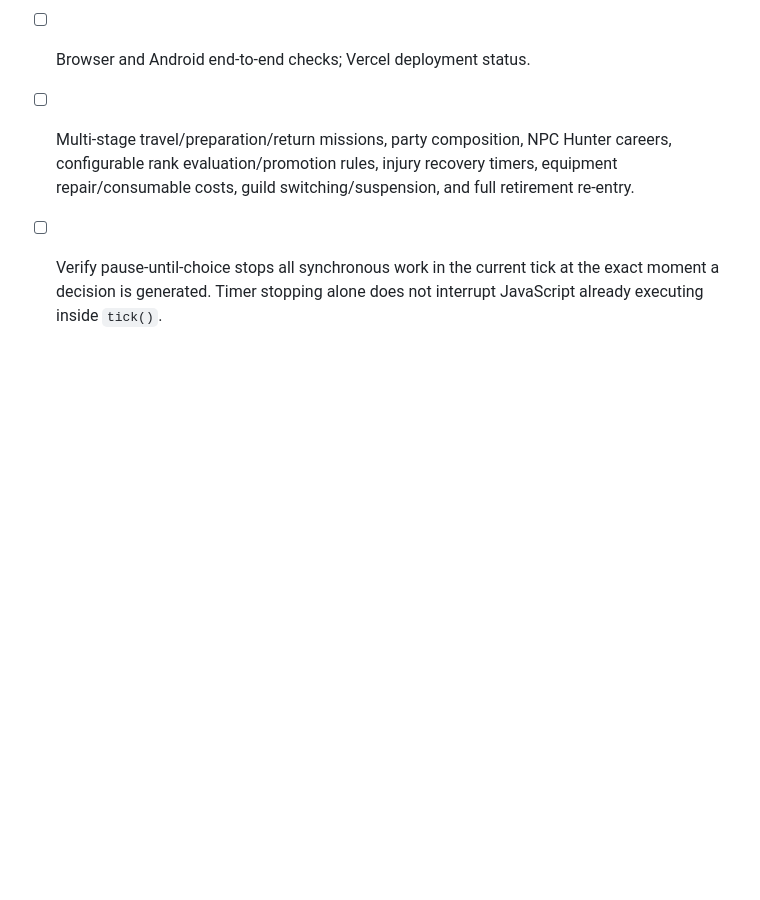
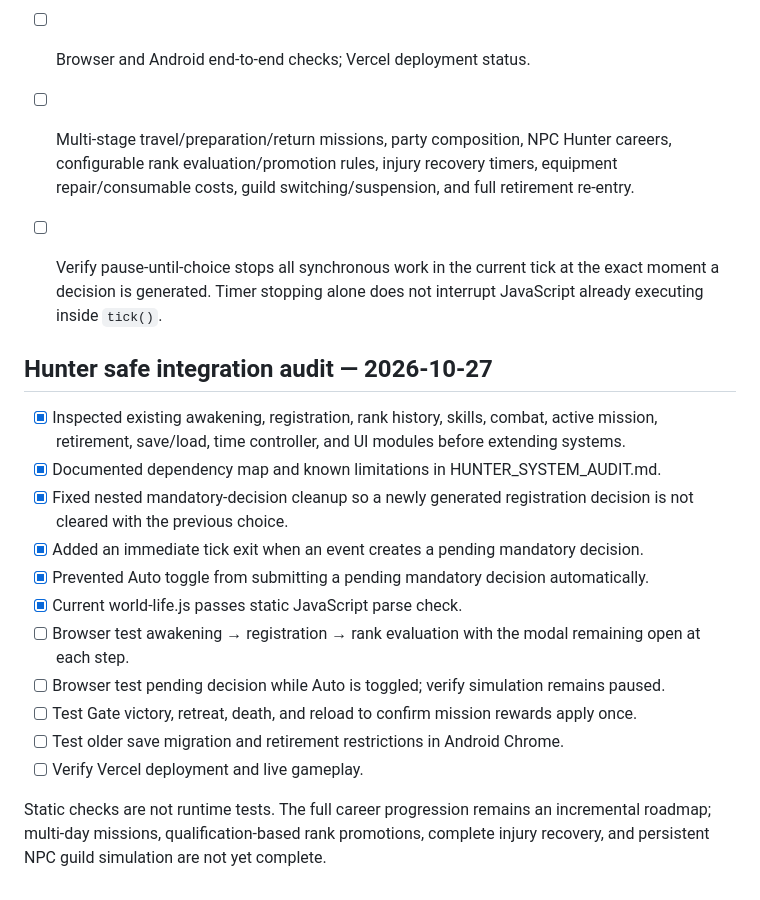
Before and after one commit to peerasakrinsan-bot/HunterRelife, a Markdown page: QA_CHECKLIST.md, the part around the change. Rendered like a GitHub page; blank space fills up the shorter version.

Commit message:
Add Hunter integration audit and regression test status

```diff
--- a/QA_CHECKLIST.md
+++ b/QA_CHECKLIST.md
@@ -112,3 +112,19 @@ Static checks are not browser tests. The popup lifecycle is implemented, but the
 - [ ] Browser and Android end-to-end checks; Vercel deployment status.
 - [ ] Multi-stage travel/preparation/return missions, party composition, NPC Hunter careers, configurable rank evaluation/promotion rules, injury recovery timers, equipment repair/consumable costs, guild switching/suspension, and full retirement re-entry.
 - [ ] Verify pause-until-choice stops all synchronous work in the current tick at the exact moment a decision is generated. Timer stopping alone does not interrupt JavaScript already executing inside `tick()`.
+
+
+## Hunter safe integration audit — 2026-10-27
+- [x] Inspected existing awakening, registration, rank history, skills, combat, active mission, retirement, save/load, time controller, and UI modules before extending systems.
+- [x] Documented dependency map and known limitations in HUNTER_SYSTEM_AUDIT.md.
+- [x] Fixed nested mandatory-decision cleanup so a newly generated registration decision is not cleared with the previous choice.
+- [x] Added an immediate tick exit when an event creates a pending mandatory decision.
+- [x] Prevented Auto toggle from submitting a pending mandatory decision automatically.
+- [x] Current world-life.js passes static JavaScript parse check.
+- [ ] Browser test awakening → registration → rank evaluation with the modal remaining open at each step.
+- [ ] Browser test pending decision while Auto is toggled; verify simulation remains paused.
+- [ ] Test Gate victory, retreat, death, and reload to confirm mission rewards apply once.
+- [ ] Test older save migration and retirement restrictions in Android Chrome.
+- [ ] Verify Vercel deployment and live gameplay.
+
+Static checks are not runtime tests. The full career progression remains an incremental roadmap; multi-day missions, qualification-based rank promotions, complete injury recovery, and persistent NPC guild simulation are not yet complete.
```
